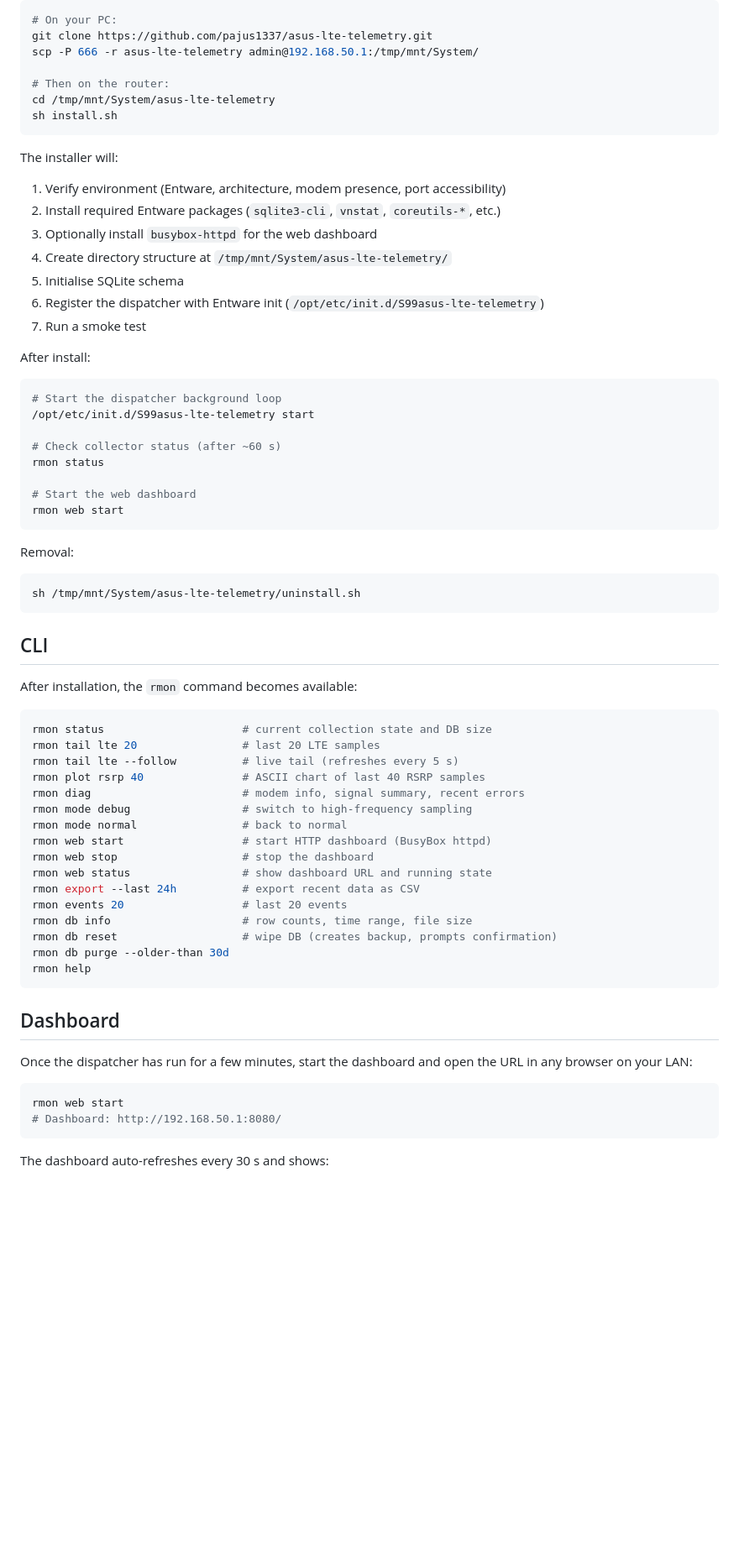
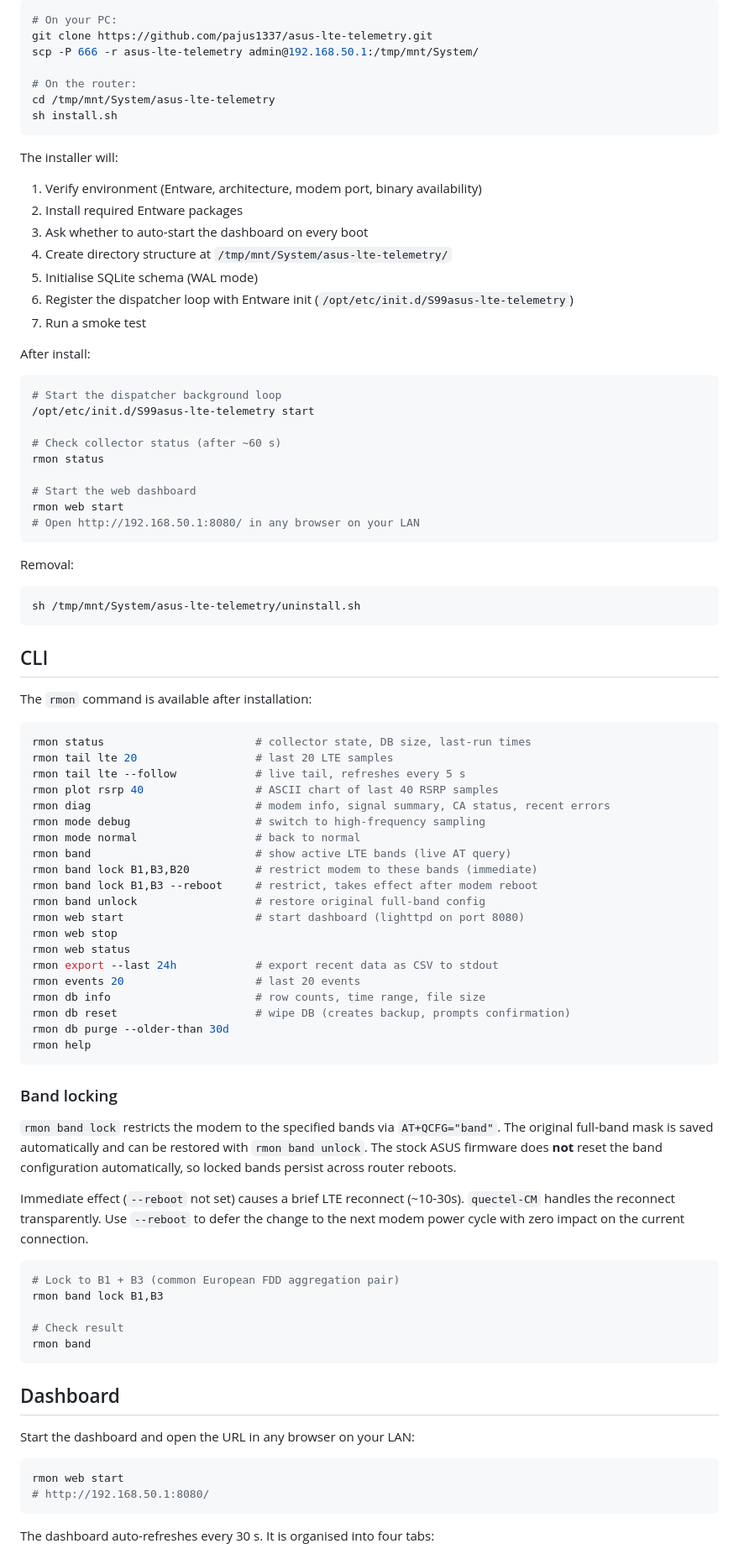
Before and after one commit to pajus1337/asus-lte-telemetry, a Markdown page: README.md, the part around one of its changes. Shown at 84% size. Rendered like a GitHub page; blank space fills up the shorter version.

````diff
--- a/README.md
+++ b/README.md
@@ -70,19 +72,19 @@ sh install.sh
 git clone https://github.com/pajus1337/asus-lte-telemetry.git
 scp -P 666 -r asus-lte-telemetry admin@192.168.50.1:/tmp/mnt/System/
 
-# Then on the router:
+# On the router:
 cd /tmp/mnt/System/asus-lte-telemetry
 sh install.sh
 ```
 
 The installer will:
 
-1. Verify environment (Entware, architecture, modem presence, port accessibility)
-2. Install required Entware packages (`sqlite3-cli`, `vnstat`, `coreutils-*`, etc.)
-3. Optionally install `busybox-httpd` for the web dashboard
+1. Verify environment (Entware, architecture, modem port, binary availability)
+2. Install required Entware packages
+3. Ask whether to auto-start the dashboard on every boot
 4. Create directory structure at `/tmp/mnt/System/asus-lte-telemetry/`
-5. Initialise SQLite schema
-6. Register the dispatcher with Entware init (`/opt/etc/init.d/S99asus-lte-telemetry`)
+5. Initialise SQLite schema (WAL mode)
+6. Register the dispatcher loop with Entware init (`/opt/etc/init.d/S99asus-lte-telemetry`)
 7. Run a smoke test
 
 After install:
@@ -96,6 +98,7 @@ rmon status
 
 # Start the web dashboard
 rmon web start
+# Open http://192.168.50.1:8080/ in any browser on your LAN
 ```
 
 Removal:
@@ -106,36 +109,58 @@ sh /tmp/mnt/System/asus-lte-telemetry/uninstall.sh
 
 ## CLI
 
-After installation, the `rmon` command becomes available:
+The `rmon` command is available after installation:
 
 ```sh
-rmon status                     # current collection state and DB size
-rmon tail lte 20                # last 20 LTE samples
-rmon tail lte --follow          # live tail (refreshes every 5 s)
-rmon plot rsrp 40               # ASCII chart of last 40 RSRP samples
-rmon diag                       # modem info, signal summary, recent errors
-rmon mode debug                 # switch to high-frequency sampling
-rmon mode normal                # back to normal
-rmon web start                  # start HTTP dashboard (BusyBox httpd)
-rmon web stop                   # stop the dashboard
-rmon web status                 # show dashboard URL and running state
-rmon export --last 24h          # export recent data as CSV
-rmon events 20                  # last 20 events
-rmon db info                    # row counts, time range, file size
-rmon db reset                   # wipe DB (creates backup, prompts confirmation)
+rmon status                       # collector state, DB size, last-run times
+rmon tail lte 20                  # last 20 LTE samples
+rmon tail lte --follow            # live tail, refreshes every 5 s
+rmon plot rsrp 40                 # ASCII chart of last 40 RSRP samples
+rmon diag                         # modem info, signal summary, CA status, recent errors
+rmon mode debug                   # switch to high-frequency sampling
+rmon mode normal                  # back to normal
+rmon band                         # show active LTE bands (live AT query)
+rmon band lock B1,B3,B20          # restrict modem to these bands (immediate)
+rmon band lock B1,B3 --reboot     # restrict, takes effect after modem reboot
+rmon band unlock                  # restore original full-band config
+rmon web start                    # start dashboard (lighttpd on port 8080)
+rmon web stop
+rmon web status
+rmon export --last 24h            # export recent data as CSV to stdout
+rmon events 20                    # last 20 events
+rmon db info                      # row counts, time range, file size
+rmon db reset                     # wipe DB (creates backup, prompts confirmation)
 rmon db purge --older-than 30d
 rmon help
 ```
 
+### Band locking
+
+`rmon band lock` restricts the modem to the specified bands via `AT+QCFG="band"`.
+The original full-band mask is saved automatically and can be restored with
+`rmon band unlock`. The stock ASUS firmware does **not** reset the band configuration
+automatically, so locked bands persist across router reboots.
+
+Immediate effect (`--reboot` not set) causes a brief LTE reconnect (~10-30s).
+`quectel-CM` handles the reconnect transparently. Use `--reboot` to defer the
+change to the next modem power cycle with zero impact on the current connection.
+
+```sh
+# Lock to B1 + B3 (common European FDD aggregation pair)
+rmon band lock B1,B3
+
+# Check result
+rmon band
+```
+
 ## Dashboard
 
-Once the dispatcher has run for a few minutes, start the dashboard and open the
-URL in any browser on your LAN:
+Start the dashboard and open the URL in any browser on your LAN:
 
 ```sh
 rmon web start
-# Dashboard: http://192.168.50.1:8080/
+# http://192.168.50.1:8080/
 ```
 
-The dashboard auto-refreshes every 30 s and shows:
+The dashboard auto-refreshes every 30 s. It is organised into four tabs:
 
````
Also changed, not shown: other parts of README.md (+95 -63 lines).
